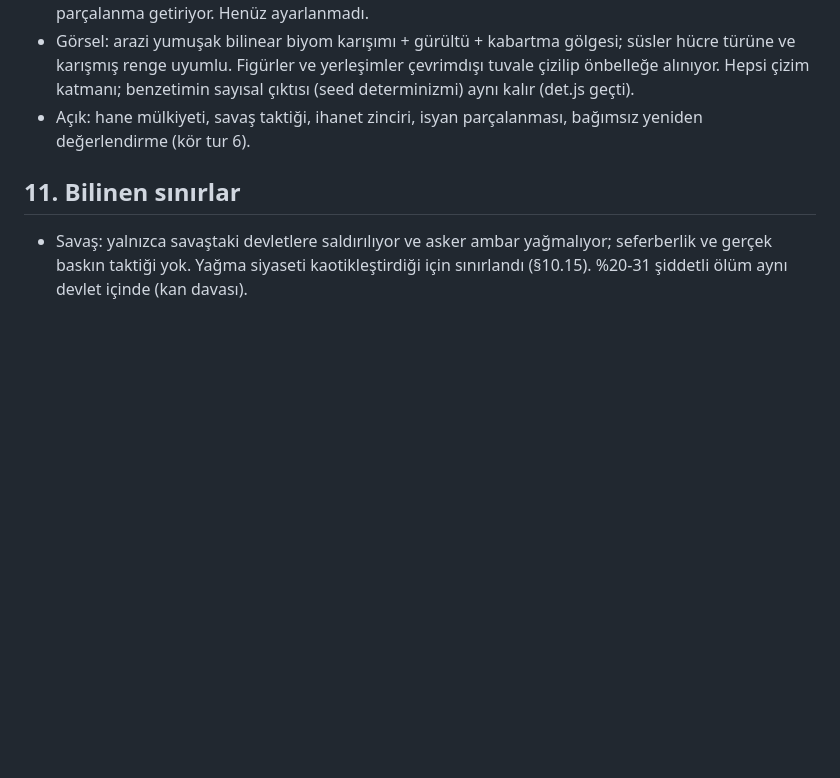
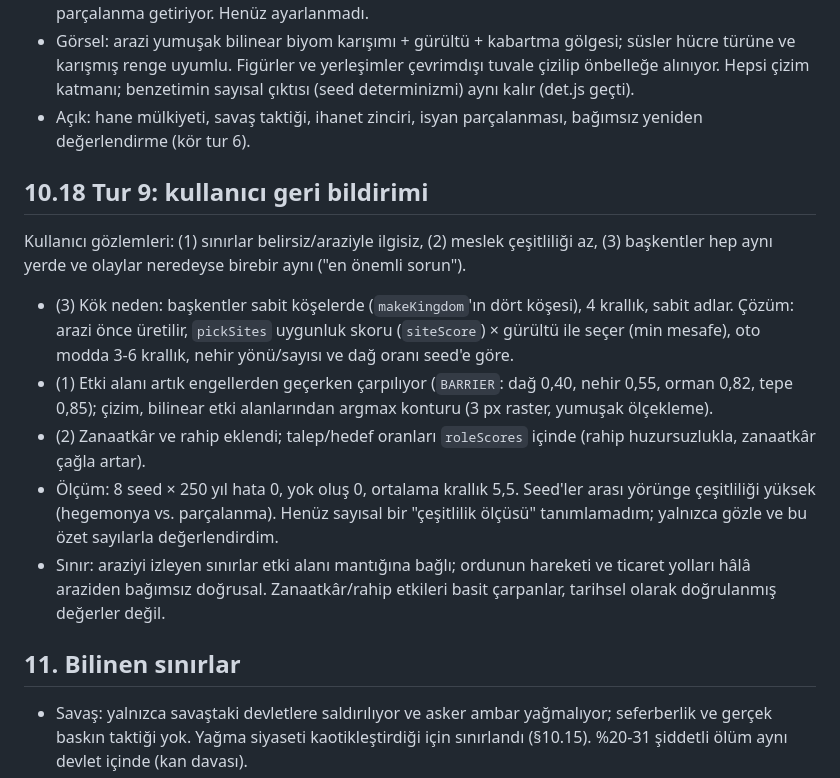
Before and after one commit to acarbayk/agent-based-civilization-simulation, a Markdown page: docs/RESEARCH.md, the part around the change. Drawn GitHub-style; blank space fills up the shorter version.

```diff
--- a/docs/RESEARCH.md
+++ b/docs/RESEARCH.md
@@ -432,6 +432,15 @@ Açık kalanlar: köy/hane/gün döngüsü (1 tick ≈ 5 gün olduğu için gün
 - Görsel: arazi yumuşak bilinear biyom karışımı + gürültü + kabartma gölgesi; süsler hücre türüne ve karışmış renge uyumlu. Figürler ve yerleşimler çevrimdışı tuvale çizilip önbelleğe alınıyor. Hepsi çizim katmanı; benzetimin sayısal çıktısı (seed determinizmi) aynı kalır (det.js geçti).
 - Açık: hane mülkiyeti, savaş taktiği, ihanet zinciri, isyan parçalanması, bağımsız yeniden değerlendirme (kör tur 6).
 
+## 10.18 Tur 9: kullanıcı geri bildirimi
+
+Kullanıcı gözlemleri: (1) sınırlar belirsiz/araziyle ilgisiz, (2) meslek çeşitliliği az, (3) başkentler hep aynı yerde ve olaylar neredeyse birebir aynı ("en önemli sorun").
+- (3) Kök neden: başkentler sabit köşelerde (`makeKingdom`'ın dört köşesi), 4 krallık, sabit adlar. Çözüm: arazi önce üretilir, `pickSites` uygunluk skoru (`siteScore`) × gürültü ile seçer (min mesafe), oto modda 3-6 krallık, nehir yönü/sayısı ve dağ oranı seed'e göre.
+- (1) Etki alanı artık engellerden geçerken çarpılıyor (`BARRIER`: dağ 0,40, nehir 0,55, orman 0,82, tepe 0,85); çizim, bilinear etki alanlarından argmax konturu (3 px raster, yumuşak ölçekleme).
+- (2) Zanaatkâr ve rahip eklendi; talep/hedef oranları `roleScores` içinde (rahip huzursuzlukla, zanaatkâr çağla artar).
+- Ölçüm: 8 seed × 250 yıl hata 0, yok oluş 0, ortalama krallık 5,5. Seed'ler arası yörünge çeşitliliği yüksek (hegemonya vs. parçalanma). Henüz sayısal bir "çeşitlilik ölçüsü" tanımlamadım; yalnızca gözle ve bu özet sayılarla değerlendirdim.
+- Sınır: araziyi izleyen sınırlar etki alanı mantığına bağlı; ordunun hareketi ve ticaret yolları hâlâ araziden bağımsız doğrusal. Zanaatkâr/rahip etkileri basit çarpanlar, tarihsel olarak doğrulanmış değerler değil.
+
 ## 11. Bilinen sınırlar
 
 - Savaş: yalnızca savaştaki devletlere saldırılıyor ve asker ambar yağmalıyor; seferberlik ve gerçek baskın taktiği yok. Yağma
```
Also changed, not shown: CHANGELOG.md (+6 -0 lines).
